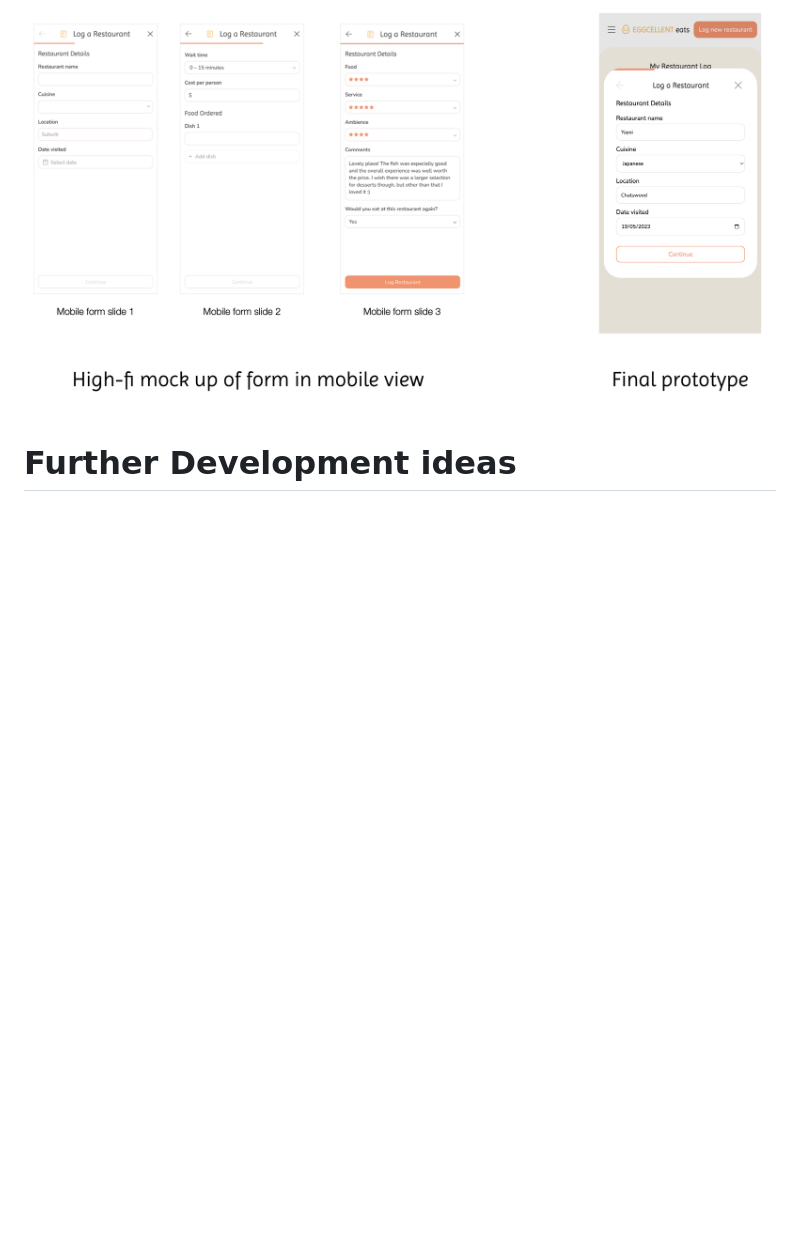
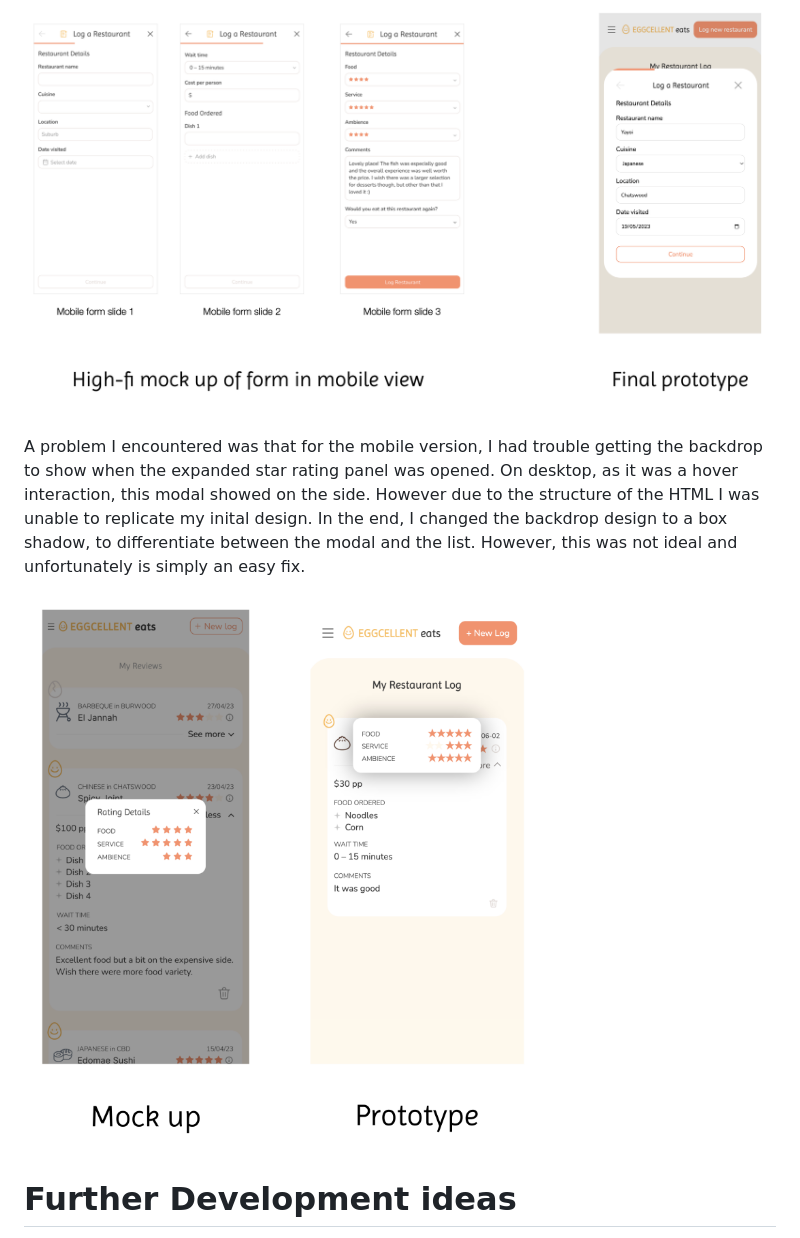
Before and after one commit to oelounil/asxu7477-tracker, a Markdown page: README.md, the part around the change. Drawn GitHub-style; pictures changed too: public/images/readme/expanded-star-rating.png (added); blank space fills up the shorter version.

```diff
--- a/README.md
+++ b/README.md
@@ -45,6 +45,10 @@ Another change from my inital high-fidelity mock up is the appearance of the for
 
 ![comparison between high-fidelity form on mobile view vs final prototype](public/images/readme/form-mobile.png)
 
+A problem I encountered was that for the mobile version, I had trouble getting the backdrop to show when the expanded star rating panel was opened. On desktop, as it was a hover interaction, this modal showed on the side. However due to the structure of the HTML I was unable to replicate my inital design. In the end, I changed the backdrop design to a box shadow, to differentiate between the modal and the list. However, this was not ideal and unfortunately is simply an easy fix.
+
+![comparison of high-fi mock up of the expanded stars and the actual prototype](public/images/readme/expanded-star-rating.png)
+
 # Further Development ideas
 
 - Create filter sorting function to sort restaurants by rating, location, cuisine etc
```
